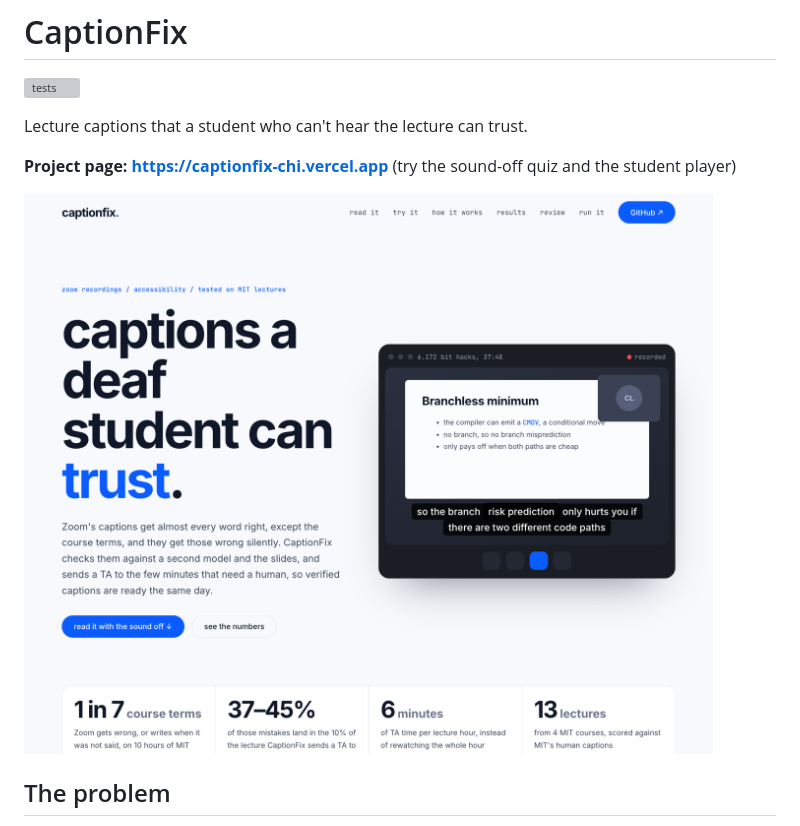
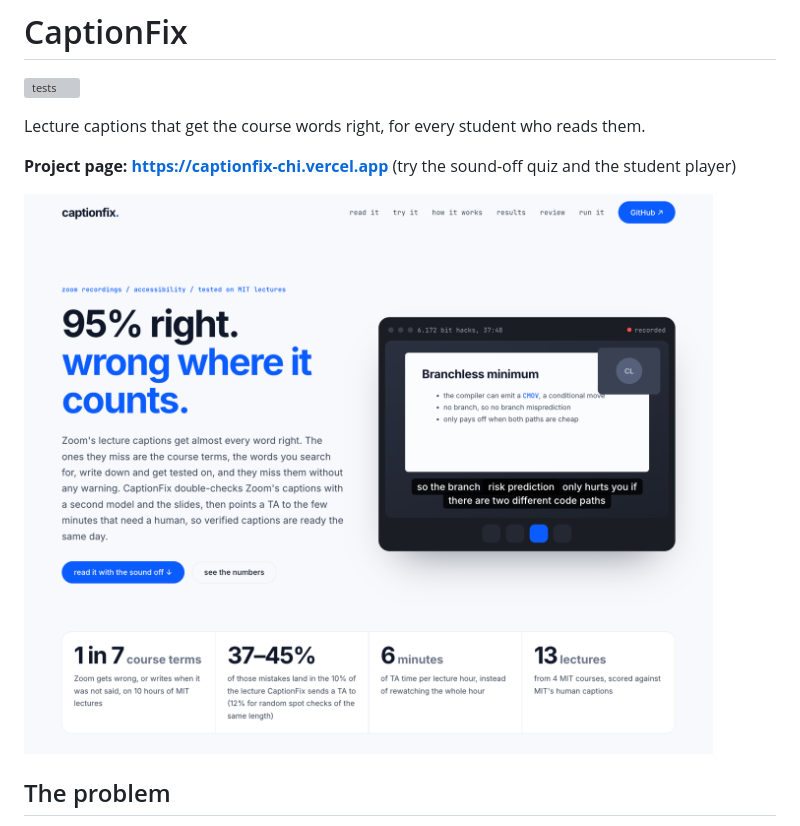
Before and after one commit to itsmeck24/captionfix, a Markdown page: README.md, the part around the change. GitHub-like rendering; pictures changed too: docs/site.png; grey boxes are pictures that could not be loaded.

Commit message:
Broader, shorter headline: 95% right, wrong where it counts

```diff
--- a/README.md
+++ b/README.md
@@ -2,7 +2,7 @@
 
 [![tests](https://github.com/itsmeck24/captionfix/actions/workflows/ci.yml/badge.svg)](https://github.com/itsmeck24/captionfix/actions/workflows/ci.yml)
 
-Lecture captions that a student who can't hear the lecture can trust.
+Lecture captions that get the course words right, for every student who reads them.
 
 **Project page: https://captionfix-chi.vercel.app** (try the sound-off quiz and the student player)
 
```
Also changed, not shown: 2 other files.
